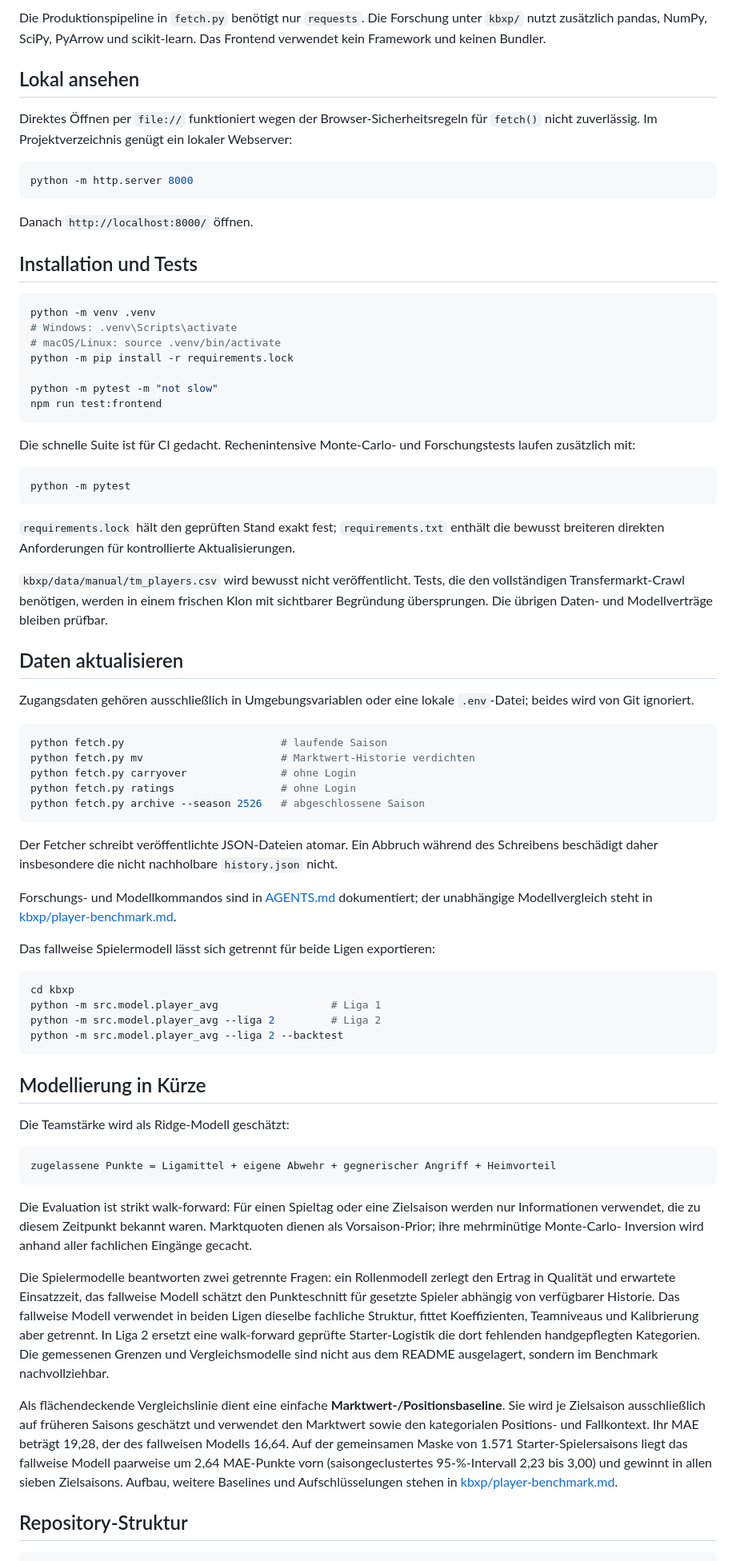
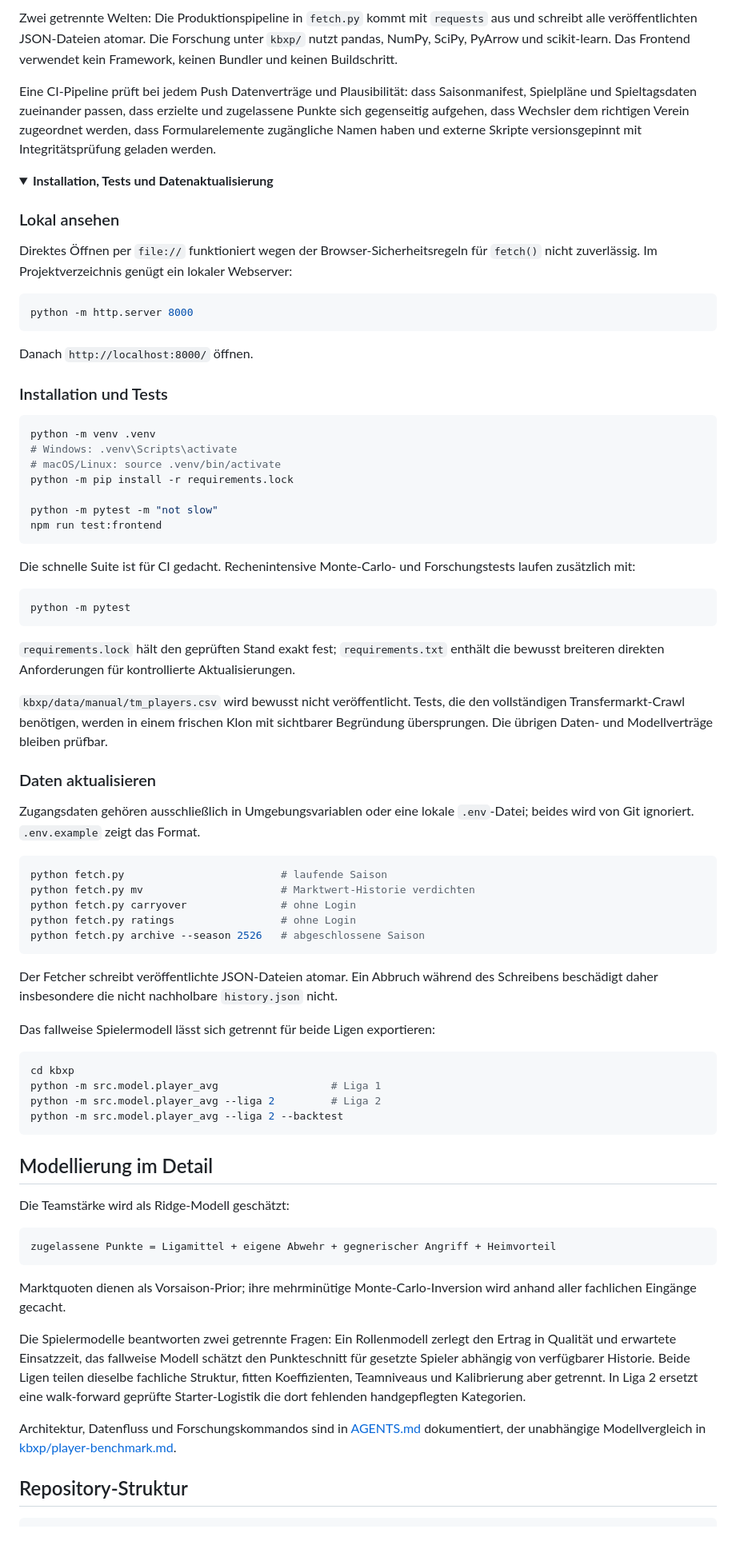
Before and after one commit to noltinho/kickbase-analytics, a Markdown page: README.md, the part around one of its changes. Shown at 80% size. GitHub-like rendering; folded sections open; blank space fills up the shorter version.

````diff
--- a/README.md
+++ b/README.md
@@ -52,10 +122,20 @@ data/*.json ──► statische HTML-/JavaScript-Dashboards
 ```
 
-Die Produktionspipeline in `fetch.py` benötigt nur `requests`. Die Forschung
-unter `kbxp/` nutzt zusätzlich pandas, NumPy, SciPy, PyArrow und scikit-learn.
-Das Frontend verwendet kein Framework und keinen Bundler.
+Zwei getrennte Welten: Die Produktionspipeline in `fetch.py` kommt mit
+`requests` aus und schreibt alle veröffentlichten JSON-Dateien atomar. Die
+Forschung unter `kbxp/` nutzt pandas, NumPy, SciPy, PyArrow und scikit-learn.
+Das Frontend verwendet kein Framework, keinen Bundler und keinen Buildschritt.
 
-## Lokal ansehen
+Eine CI-Pipeline prüft bei jedem Push Datenverträge und Plausibilität: dass
+Saisonmanifest, Spielpläne und Spieltagsdaten zueinander passen, dass erzielte
+und zugelassene Punkte sich gegenseitig aufgehen, dass Wechsler dem richtigen
+Verein zugeordnet werden, dass Formularelemente zugängliche Namen haben und
+externe Skripte versionsgepinnt mit Integritätsprüfung geladen werden.
+
+<details>
+<summary><b>Installation, Tests und Datenaktualisierung</b></summary>
+
+### Lokal ansehen
 
 Direktes Öffnen per `file://` funktioniert wegen der Browser-Sicherheitsregeln
 für `fetch()` nicht zuverlässig. Im Projektverzeichnis genügt ein lokaler
@@ -67,7 +147,7 @@ python -m http.server 8000
 
 Danach `http://localhost:8000/` öffnen.
 
-## Installation und Tests
+### Installation und Tests
 
 ```bash
 python -m venv .venv
@@ -86,19 +166,19 @@ Forschungstests laufen zusätzlich mit:
 python -m pytest
 ```
 
-`requirements.lock` hält den geprüften Stand exakt fest;
-`requirements.txt` enthält die bewusst breiteren direkten Anforderungen für
-kontrollierte Aktualisierungen.
+`requirements.lock` hält den geprüften Stand exakt fest; `requirements.txt`
+enthält die bewusst breiteren direkten Anforderungen für kontrollierte
+Aktualisierungen.
 
 `kbxp/data/manual/tm_players.csv` wird bewusst nicht veröffentlicht. Tests, die
 den vollständigen Transfermarkt-Crawl benötigen, werden in einem frischen Klon
 mit sichtbarer Begründung übersprungen. Die übrigen Daten- und Modellverträge
 bleiben prüfbar.
 
-## Daten aktualisieren
+### Daten aktualisieren
 
 Zugangsdaten gehören ausschließlich in Umgebungsvariablen oder eine lokale
-`.env`-Datei; beides wird von Git ignoriert.
+`.env`-Datei; beides wird von Git ignoriert. `.env.example` zeigt das Format.
 
 ```bash
 python fetch.py                         # laufende Saison
@@ -112,10 +192,6 @@ Der Fetcher schreibt veröffentlichte JSON-Dateien atomar. Ein Abbruch während
 des Schreibens beschädigt daher insbesondere die nicht nachholbare
 `history.json` nicht.
 
-Forschungs- und Modellkommandos sind in [AGENTS.md](AGENTS.md) dokumentiert;
-der unabhängige Modellvergleich steht in
-[kbxp/player-benchmark.md](kbxp/player-benchmark.md).
-
 Das fallweise Spielermodell lässt sich getrennt für beide Ligen exportieren:
 
 ```bash
@@ -125,7 +201,9 @@ python -m src.model.player_avg --liga 2         # Liga 2
 python -m src.model.player_avg --liga 2 --backtest
 ```
 
-## Modellierung in Kürze
+</details>
+
+## Modellierung im Detail
 
 Die Teamstärke wird als Ridge-Modell geschätzt:
 
@@ -133,29 +211,18 @@ Die Teamstärke wird als Ridge-Modell geschätzt:
 zugelassene Punkte = Ligamittel + eigene Abwehr + gegnerischer Angriff + Heimvorteil
 ```
 
-Die Evaluation ist strikt walk-forward: Für einen Spieltag oder eine
-Zielsaison werden nur Informationen verwendet, die zu diesem Zeitpunkt bekannt
-waren. Marktquoten dienen als Vorsaison-Prior; ihre mehrminütige Monte-Carlo-
-Inversion wird anhand aller fachlichen Eingänge gecacht.
+Marktquoten dienen als Vorsaison-Prior; ihre mehrminütige Monte-Carlo-Inversion
+wird anhand aller fachlichen Eingänge gecacht.
 
-Die Spielermodelle beantworten zwei getrennte Fragen: ein Rollenmodell zerlegt
+Die Spielermodelle beantworten zwei getrennte Fragen: Ein Rollenmodell zerlegt
 den Ertrag in Qualität und erwartete Einsatzzeit, das fallweise Modell schätzt
-den Punkteschnitt für gesetzte Spieler abhängig von verfügbarer Historie. Das
-fallweise Modell verwendet in beiden Ligen dieselbe fachliche Struktur, fittet
-Koeffizienten, Teamniveaus und Kalibrierung aber getrennt. In Liga 2 ersetzt
-eine walk-forward geprüfte Starter-Logistik die dort fehlenden handgepflegten
-Kategorien. Die
-gemessenen Grenzen und Vergleichsmodelle sind nicht aus dem README ausgelagert,
-sondern im Benchmark nachvollziehbar.
+den Punkteschnitt für gesetzte Spieler abhängig von verfügbarer Historie. Beide
+Ligen teilen dieselbe fachliche Struktur, fitten Koeffizienten, Teamniveaus und
+Kalibrierung aber getrennt. In Liga 2 ersetzt eine walk-forward geprüfte
+Starter-Logistik die dort fehlenden handgepflegten Kategorien.
 
-Als flächendeckende Vergleichslinie dient eine einfache
-**Marktwert-/Positionsbaseline**. Sie wird je Zielsaison ausschließlich auf
-früheren Saisons geschätzt und verwendet den Marktwert sowie den kategorialen
-Positions- und Fallkontext. Ihr MAE beträgt 19,28, der des fallweisen Modells
-16,64. Auf der gemeinsamen Maske von 1.571 Starter-Spielersaisons liegt das
-fallweise Modell paarweise um 2,64 MAE-Punkte vorn
-(saisongeclustertes 95-%-Intervall 2,23 bis 3,00) und gewinnt in allen sieben
-Zielsaisons. Aufbau, weitere Baselines und Aufschlüsselungen stehen in
+Architektur, Datenfluss und Forschungskommandos sind in [AGENTS.md](AGENTS.md)
+dokumentiert, der unabhängige Modellvergleich in
 [kbxp/player-benchmark.md](kbxp/player-benchmark.md).
 
 ## Repository-Struktur
````
Also changed, not shown: other parts of README.md (+103 -33 lines), screenshots/marktwert-prognose.png, screenshots/matchup.png (added), screenshots/ranking.png (added), screenshots/teampunkte.png (added).
